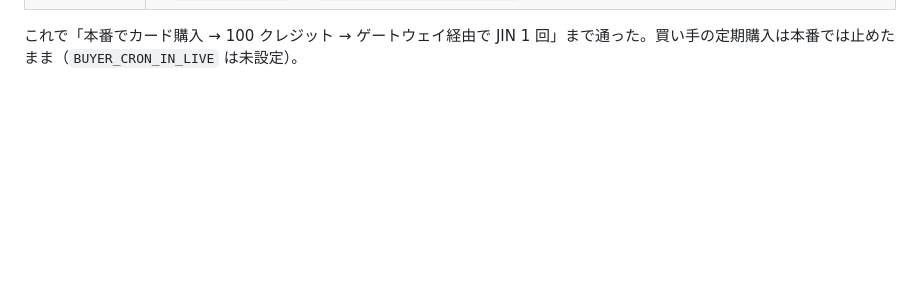
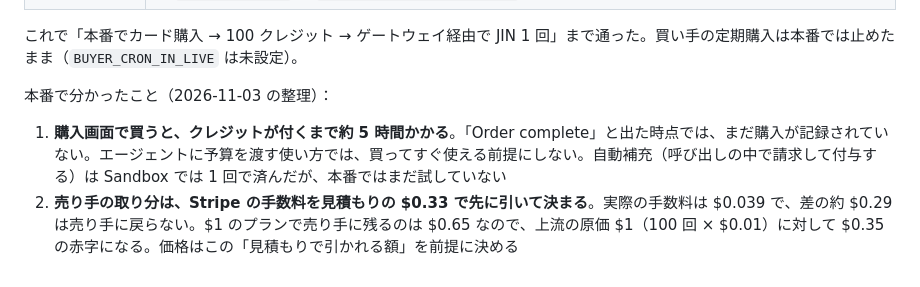
Before and after one commit to kato9292929/poc-card-credits, a Markdown page: docs/live.md, the part around the change. Drawn GitHub-style; blank space fills up the shorter version.

Commit message:
live.md: two live findings (5h credit delay on checkout; seller share uses the $0.33 Stripe fee estimate)
Co-Authored-By: Claude Opus 5.5 <noreply@anthropic.com>
Claude-Session: https://claude.ai/code/session_01GqEFEb1bz37w4F4oahtLB9

```diff
--- a/docs/live.md
+++ b/docs/live.md
@@ -93,3 +93,8 @@ B が通らない場合、カードの入口は本番に移せない。そのと
 | 2026-11-03 00:01:56 | ゲートウェイのログ：`nvmEnvironment: live`、`verify: valid`、`settle: ok`（`tid-e355bfd0…`）、`outcome: ok`、`status: 200`、`creditsConsumed: 1`、残り 99。上流は Solana mainnet で $0.01（`4sQkEy4r…pj94Q`）。`payerId: d0c6c75243d07e82`（Sandbox と同じ買い手アドレスなので同じ値） |
 
 これで「本番でカード購入 → 100 クレジット → ゲートウェイ経由で JIN 1 回」まで通った。買い手の定期購入は本番では止めたまま（`BUYER_CRON_IN_LIVE` は未設定）。
+
+本番で分かったこと（2026-11-03 の整理）：
+
+1. **購入画面で買うと、クレジットが付くまで約 5 時間かかる**。「Order complete」と出た時点では、まだ購入が記録されていない。エージェントに予算を渡す使い方では、買ってすぐ使える前提にしない。自動補充（呼び出しの中で請求して付与する）は Sandbox では 1 回で済んだが、本番ではまだ試していない
+2. **売り手の取り分は、Stripe の手数料を見積もりの $0.33 で先に引いて決まる**。実際の手数料は $0.039 で、差の約 $0.29 は売り手に戻らない。$1 のプランで売り手に残るのは $0.65 なので、上流の原価 $1（100 回 × $0.01）に対して $0.35 の赤字になる。価格はこの「見積もりで引かれる額」を前提に決める
```
